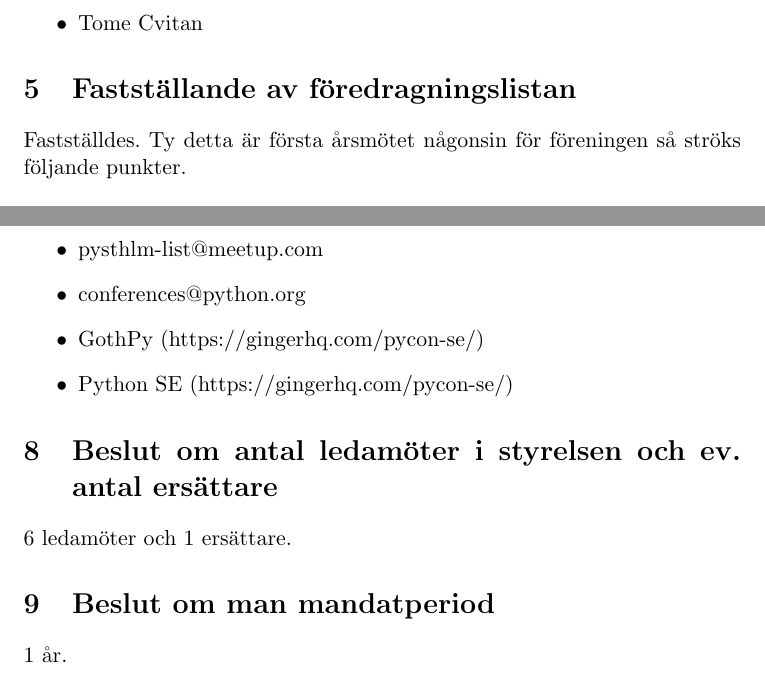
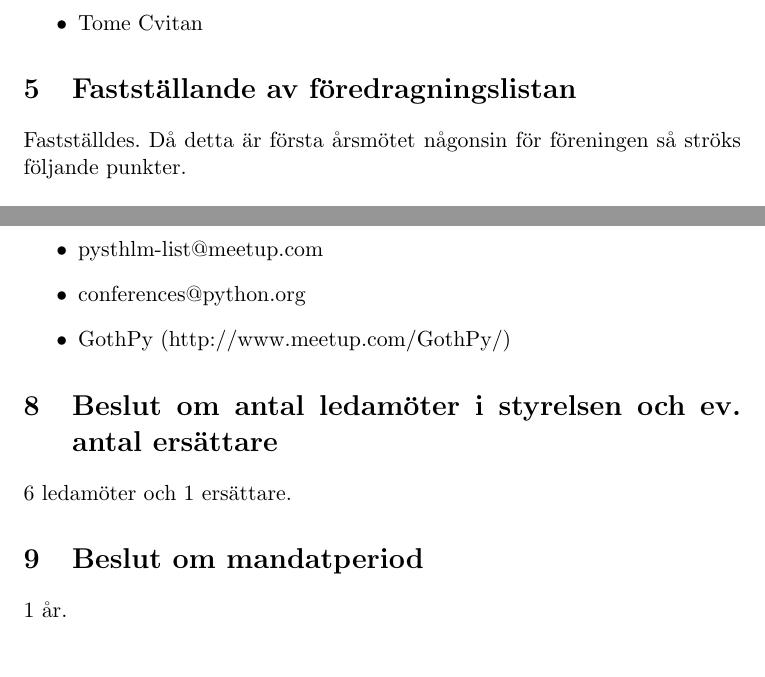
Before and after one commit to python-sverige/protokoll, a LaTeX document (annual/2013-01-08.tex): two parts of pages 1 and 2 of 7, joined at a grey line, cut so that both start at the same text. Compiled offline with pdfLaTeX.

Commit message:
Corrections to annual meeting protocol given by Tome.

```diff
--- a/annual/2013-01-08.tex
+++ b/annual/2013-01-08.tex
@@ -34,7 +34,7 @@ Frej Connolly
 \end{itemize}
 
 \section{Fastställande av föredragningslistan}
-Fastställdes. Ty detta är första årsmötet någonsin för föreningen så ströks
+Fastställdes. Då detta är första årsmötet någonsin för föreningen så ströks
 följande punkter.
 
 \begin{itemize}
@@ -66,24 +66,23 @@ Godkändes. Kallelse har gått ut till följande.
     \item pycon-se@python.org
     \item pysthlm-list@meetup.com
     \item conferences@python.org
-    \item GothPy (https://gingerhq.com/pycon-se/)
-    \item Python SE (https://gingerhq.com/pycon-se/)
+    \item GothPy (http://www.meetup.com/GothPy/)
 \end{itemize}
 
 \section{Beslut om antal ledamöter i styrelsen och ev. antal ersättare}
 6 ledamöter och 1 ersättare.
 
-\section{Beslut om man mandatperiod}
+\section{Beslut om mandatperiod}
 1 år.
 
 \section{Beslut om ev ersättning till styrelse m fl.}
 Styrelsen arbetar ideellt och får ingen ekonomisk ersättning.
 
 \section{Val av ordförande}
-En nominering Fredrik Håård valdes enhälligt till ordförande.
+En nominering; Fredrik Håård valdes enhälligt till ordförande.
 
 \section{Val av kassör}
-En nominering Rickard Zachrisson valdes enhälligt till kassör.
+En nominering; Rickard Zachrisson valdes enhälligt till kassör.
 
 \section{Val av övriga styrelseledamöter och ev. ersättare}
 Följande valdes som övriga styrelseledamöter.
```
